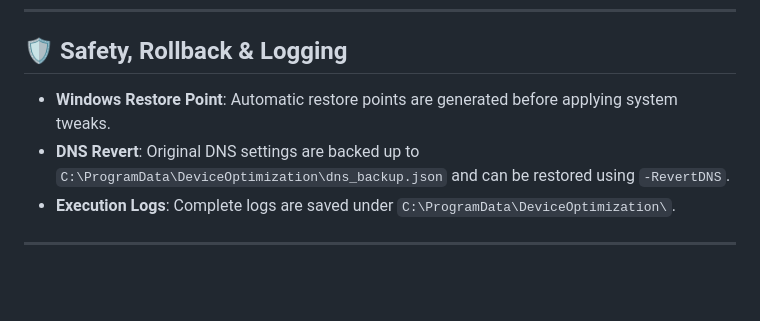
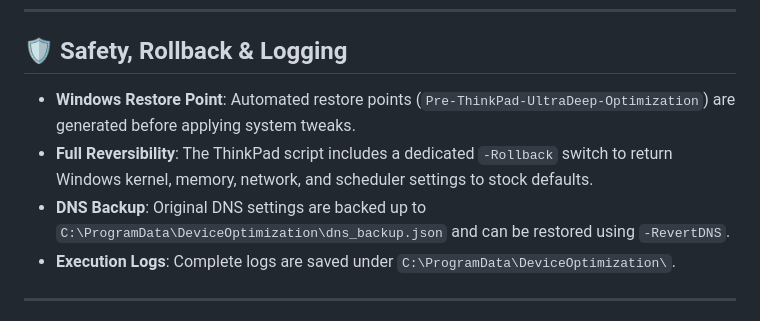
Before and after one commit to ShoumikBalaSomu/Device-Base-Optimization, a Markdown page: README.md, the part around one of its changes. GitHub-like rendering; blank space fills up the shorter version.

```diff
--- a/README.md
+++ b/README.md
@@ -78,8 +83,9 @@ We encourage adding hardware profiles for more laptops, custom desktops, and ope
 
 ## 🛡️ Safety, Rollback & Logging
 
-* **Windows Restore Point**: Automatic restore points are generated before applying system tweaks.
-* **DNS Revert**: Original DNS settings are backed up to `C:\ProgramData\DeviceOptimization\dns_backup.json` and can be restored using `-RevertDNS`.
+* **Windows Restore Point**: Automated restore points (`Pre-ThinkPad-UltraDeep-Optimization`) are generated before applying system tweaks.
+* **Full Reversibility**: The ThinkPad script includes a dedicated `-Rollback` switch to return Windows kernel, memory, network, and scheduler settings to stock defaults.
+* **DNS Backup**: Original DNS settings are backed up to `C:\ProgramData\DeviceOptimization\dns_backup.json` and can be restored using `-RevertDNS`.
 * **Execution Logs**: Complete logs are saved under `C:\ProgramData\DeviceOptimization\`.
 
 ---
```
Also changed, not shown: other parts of README.md (+16 -11 lines).
